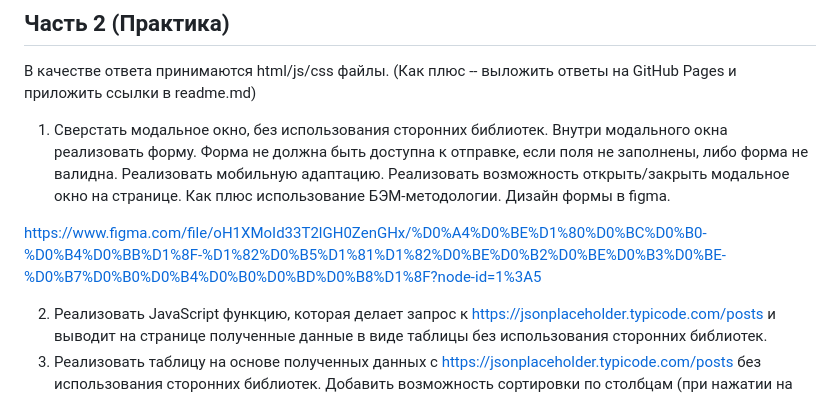
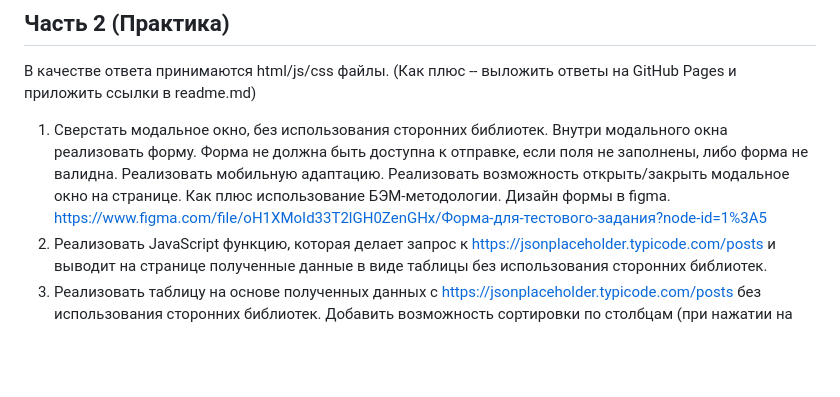
Before and after one commit to kalashnikovsb/unimehanic, a Markdown page: tasks.md, the part around the change. Drawn GitHub-style; blank space fills up the shorter version.

Commit message:
Верстка

```diff
--- a/tasks.md
+++ b/tasks.md
@@ -14,9 +14,6 @@
 
 В качестве ответа принимаются html/js/css файлы. (Как плюс -- выложить ответы на GitHub Pages и приложить ссылки в readme.md)
 
-1.	Сверстать модальное окно, без использования сторонних библиотек. Внутри модального окна реализовать форму. Форма не должна быть доступна к отправке, если поля не заполнены, либо форма не валидна. Реализовать мобильную адаптацию. Реализовать возможность открыть/закрыть модальное окно на странице. Как плюс использование БЭМ-методологии. Дизайн формы в figma.
-
-https://www.figma.com/file/oH1XMoId33T2lGH0ZenGHx/%D0%A4%D0%BE%D1%80%D0%BC%D0%B0-%D0%B4%D0%BB%D1%8F-%D1%82%D0%B5%D1%81%D1%82%D0%BE%D0%B2%D0%BE%D0%B3%D0%BE-%D0%B7%D0%B0%D0%B4%D0%B0%D0%BD%D0%B8%D1%8F?node-id=1%3A5
-
+1.	Сверстать модальное окно, без использования сторонних библиотек. Внутри модального окна реализовать форму. Форма не должна быть доступна к отправке, если поля не заполнены, либо форма не валидна. Реализовать мобильную адаптацию. Реализовать возможность открыть/закрыть модальное окно на странице. Как плюс использование БЭМ-методологии. Дизайн формы в figma. https://www.figma.com/file/oH1XMoId33T2lGH0ZenGHx/Форма-для-тестового-задания?node-id=1%3A5
 2.	Реализовать JavaScript функцию, которая делает запрос к https://jsonplaceholder.typicode.com/posts и выводит на странице полученные данные в виде таблицы без использования сторонних библиотек.
 3.	Реализовать таблицу на основе полученных данных с https://jsonplaceholder.typicode.com/posts без использования сторонних библиотек. Добавить возможность сортировки по столбцам (при нажатии на название столбца строки таблицы сортируются по возрастанию, при повторном клике - по убыванию). Над таблицей вывести поисковую строку. При вводе данных (не менее 3-х символов) в поисковую строку производить фильтрацию таблицы (строки таблицы, данные которых не содержат подстроку, введённую пользователем, скрываются).
```
